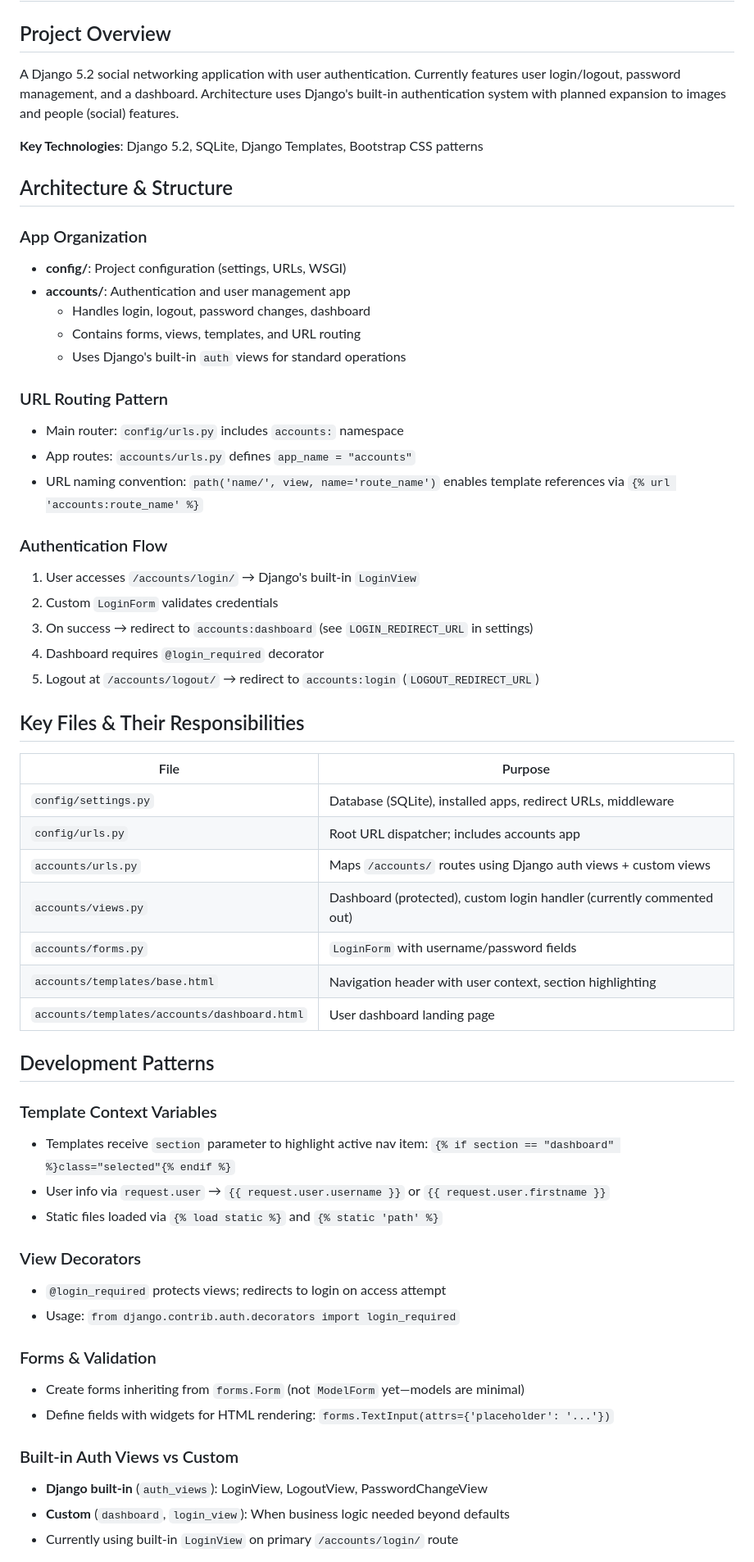
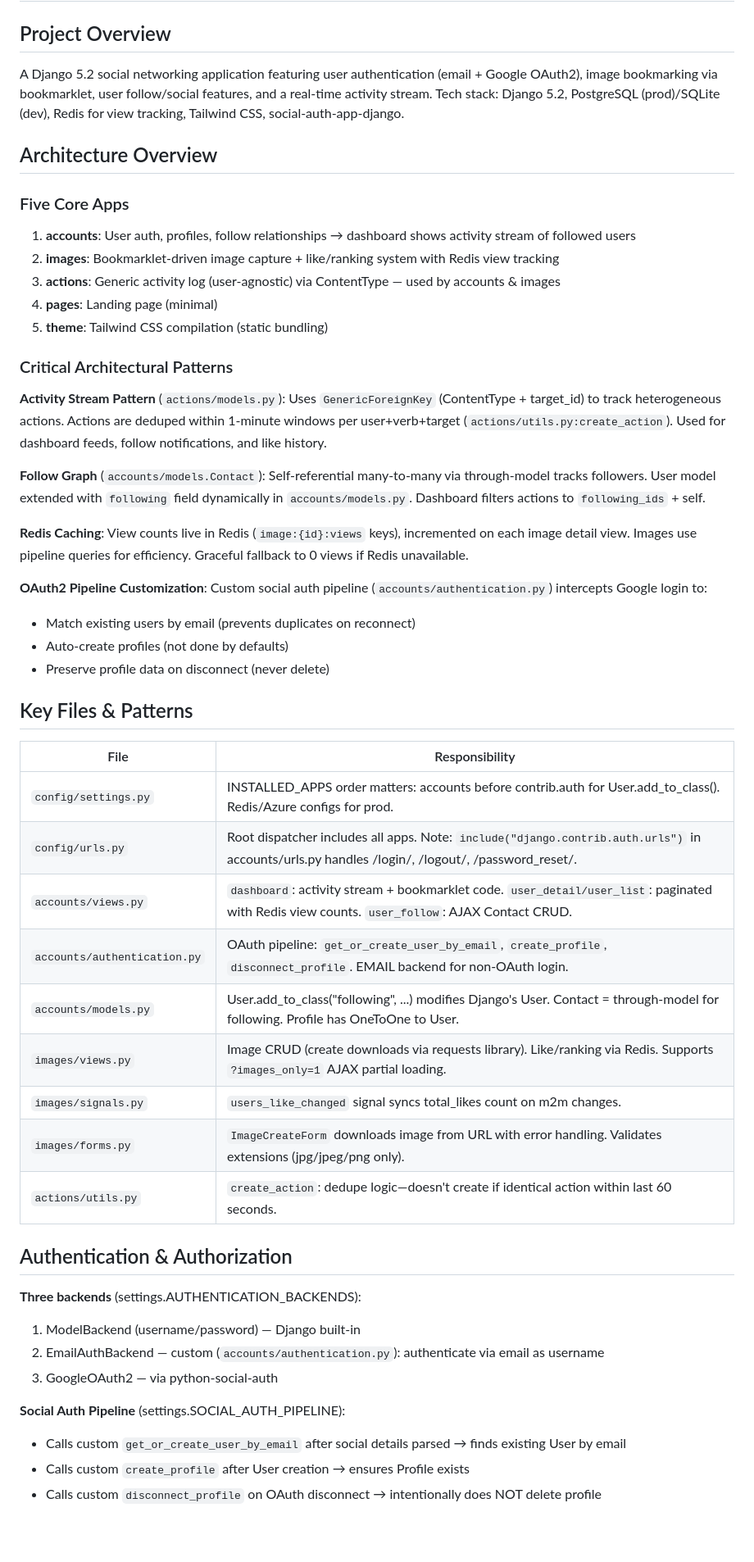
Before and after one commit to umer-tariq77400/social_app, a Markdown page: .github/copilot-instructions.md, the part around the change printed below. Shown: that part at 82% size. GitHub-like rendering; blank space fills up the shorter version.

Commit message:
feat: Update copilot instructions with comprehensive project overview and architecture details

```diff
--- a/.github/copilot-instructions.md
+++ b/.github/copilot-instructions.md
@@ -1,60 +1,53 @@
 # Django Social App - Copilot Instructions
 
 ## Project Overview
-A Django 5.2 social networking application with user authentication. Currently features user login/logout, password management, and a dashboard. Architecture uses Django's built-in authentication system with planned expansion to images and people (social) features.
+A Django 5.2 social networking application featuring user authentication (email + Google OAuth2), image bookmarking via bookmarklet, user follow/social features, and a real-time activity stream. Tech stack: Django 5.2, PostgreSQL (prod)/SQLite (dev), Redis for view tracking, Tailwind CSS, social-auth-app-django.
 
-**Key Technologies**: Django 5.2, SQLite, Django Templates, Bootstrap CSS patterns
+## Architecture Overview
 
-## Architecture & Structure
+### Five Core Apps
+1. **accounts**: User auth, profiles, follow relationships → dashboard shows activity stream of followed users
+2. **images**: Bookmarklet-driven image capture + like/ranking system with Redis view tracking
+3. **actions**: Generic activity log (user-agnostic) via ContentType — used by accounts & images
+4. **pages**: Landing page (minimal)
+5. **theme**: Tailwind CSS compilation (static bundling)
 
-### App Organization
-- **config/**: Project configuration (settings, URLs, WSGI)
-- **accounts/**: Authentication and user management app
-  - Handles login, logout, password changes, dashboard
-  - Contains forms, views, templates, and URL routing
-  - Uses Django's built-in `auth` views for standard operations
+### Critical Architectural Patterns
 
-### URL Routing Pattern
-- Main router: `config/urls.py` includes `accounts:` namespace
-- App routes: `accounts/urls.py` defines `app_name = "accounts"`
-- URL naming convention: `path('name/', view, name='route_name')` enables template references via `{% url 'accounts:route_name' %}`
+**Activity Stream Pattern** (`actions/models.py`): Uses `GenericForeignKey` (ContentType + target_id) to track heterogeneous actions. Actions are deduped within 1-minute windows per user+verb+target (`actions/utils.py:create_action`). Used for dashboard feeds, follow notifications, and like history.
 
-### Authentication Flow
-1. User accesses `/accounts/login/` → Django's built-in `LoginView`
-2. Custom `LoginForm` validates credentials
-3. On success → redirect to `accounts:dashboard` (see `LOGIN_REDIRECT_URL` in settings)
-4. Dashboard requires `@login_required` decorator
-5. Logout at `/accounts/logout/` → redirect to `accounts:login` (`LOGOUT_REDIRECT_URL`)
+**Follow Graph** (`accounts/models.Contact`): Self-referential many-to-many via through-model tracks followers. User model extended with `following` field dynamically in `accounts/models.py`. Dashboard filters actions to `following_ids` + self.
 
-## Key Files & Their Responsibilities
+**Redis Caching**: View counts live in Redis (`image:{id}:views` keys), incremented on each image detail view. Images use pipeline queries for efficiency. Graceful fallback to 0 views if Redis unavailable.
 
-| File | Purpose |
-|------|---------|
-| `config/settings.py` | Database (SQLite), installed apps, redirect URLs, middleware |
-| `config/urls.py` | Root URL dispatcher; includes accounts app |
-| `accounts/urls.py` | Maps `/accounts/` routes using Django auth views + custom views |
-| `accounts/views.py` | Dashboard (protected), custom login handler (currently commented out) |
-| `accounts/forms.py` | `LoginForm` with username/password fields |
-| `accounts/templates/base.html` | Navigation header with user context, section highlighting |
-| `accounts/templates/accounts/dashboard.html` | User dashboard landing page |
+**OAuth2 Pipeline Customization**: Custom social auth pipeline (`accounts/authentication.py`) intercepts Google login to:
+  - Match existing users by email (prevents duplicates on reconnect)
+  - Auto-create profiles (not done by defaults)
+  - Preserve profile data on disconnect (never delete)
 
-## Development Patterns
+## Key Files & Patterns
 
-### Template Context Variables
-- Templates receive `section` parameter to highlight active nav item: `{% if section == "dashboard" %}class="selected"{% endif %}`
-- User info via `request.user` → `{{ request.user.username }}` or `{{ request.user.firstname }}`
-- Static files loaded via `{% load static %}` and `{% static 'path' %}`
+| File | Responsibility |
+|------|---|
+| `config/settings.py` | INSTALLED_APPS order matters: accounts before contrib.auth for User.add_to_class(). Redis/Azure configs for prod. |
+| `config/urls.py` | Root dispatcher includes all apps. Note: `include("django.contrib.auth.urls")` in accounts/urls.py handles /login/, /logout/, /password_reset/. |
+| `accounts/views.py` | `dashboard`: activity stream + bookmarklet code. `user_detail/user_list`: paginated with Redis view counts. `user_follow`: AJAX Contact CRUD. |
+| `accounts/authentication.py` | OAuth pipeline: `get_or_create_user_by_email`, `create_profile`, `disconnect_profile`. EMAIL backend for non-OAuth login. |
+| `accounts/models.py` | User.add_to_class("following", ...) modifies Django's User. Contact = through-model for following. Profile has OneToOne to User. |
+| `images/views.py` | Image CRUD (create downloads via requests library). Like/ranking via Redis. Supports `?images_only=1` AJAX partial loading. |
+| `images/signals.py` | `users_like_changed` signal syncs total_likes count on m2m changes. |
+| `images/forms.py` | `ImageCreateForm` downloads image from URL with error handling. Validates extensions (jpg/jpeg/png only). |
+| `actions/utils.py` | `create_action`: dedupe logic—doesn't create if identical action within last 60 seconds. |
 
-### View Decorators
-- `@login_required` protects views; redirects to login on access attempt
-- Usage: `from django.contrib.auth.decorators import login_required`
+## Authentication & Authorization
 
-### Forms & Validation
-- Create forms inheriting from `forms.Form` (not `ModelForm` yet—models are minimal)
-- Define fields with widgets for HTML rendering: `forms.TextInput(attrs={'placeholder': '...'})`
+**Three backends** (settings.AUTHENTICATION_BACKENDS):
+1. ModelBackend (username/password) — Django built-in
+2. EmailAuthBackend — custom (`accounts/authentication.py`): authenticate via email as username
+3. GoogleOAuth2 — via python-social-auth
 
-### Built-in Auth Views vs Custom
-- **Django built-in** (`auth_views`): LoginView, LogoutView, PasswordChangeView
-- **Custom** (`dashboard`, `login_view`): When business logic needed beyond defaults
-- Currently using built-in `LoginView` on primary `/accounts/login/` route
+**Social Auth Pipeline** (settings.SOCIAL_AUTH_PIPELINE):
+- Calls custom `get_or_create_user_by_email` after social details parsed → finds existing User by email
+- Calls custom `create_profile` after User creation → ensures Profile exists
+- Calls custom `disconnect_profile` on OAuth disconnect → intentionally does NOT delete profile
 
```
Also changed, not shown: other parts of .github/copilot-instructions.md (+90 -33 lines).
